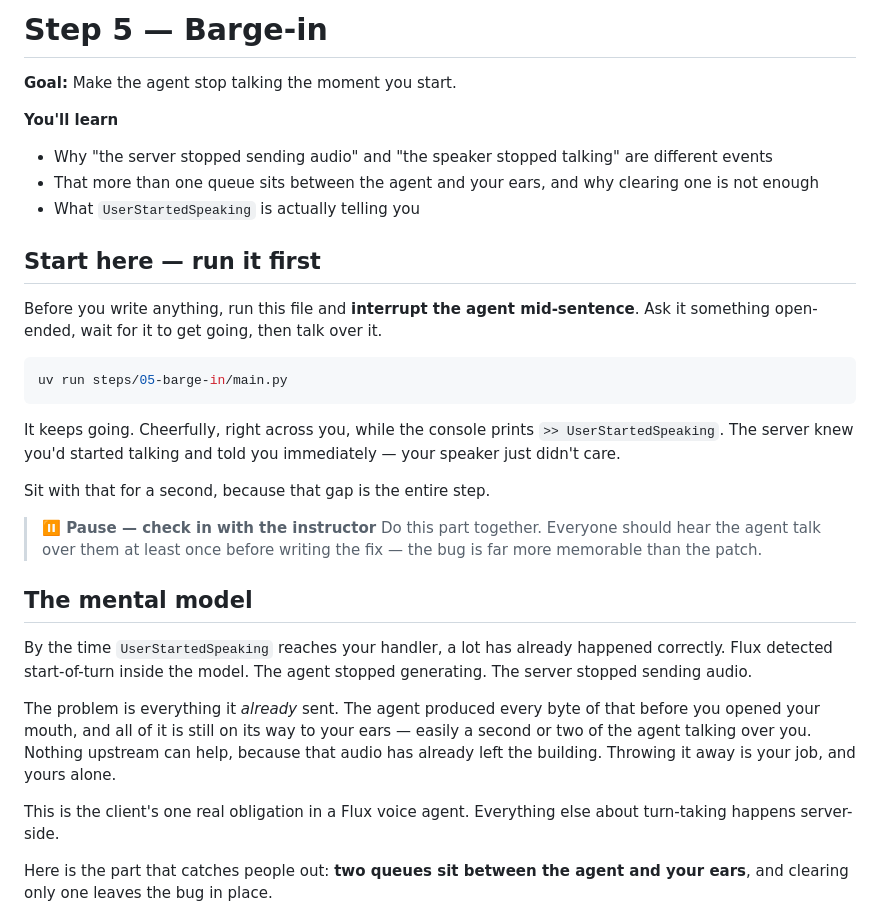
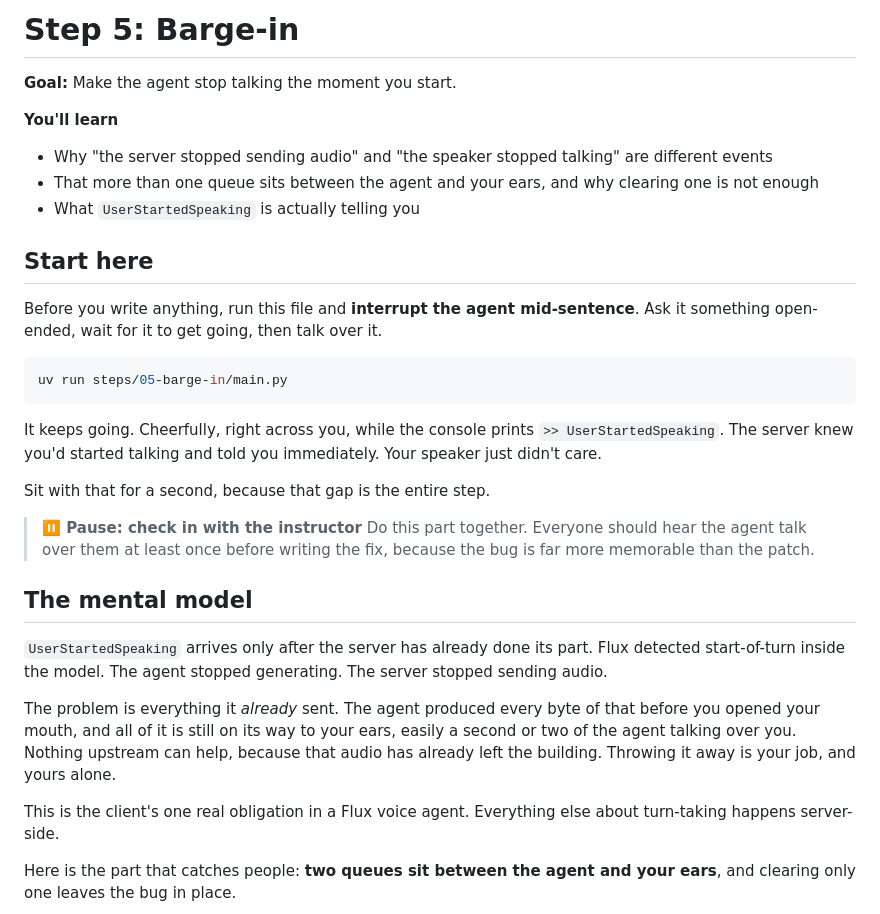
Before and after one commit to deepgram-devs/deepgram-workshop-py, a Markdown page: steps/05-barge-in/LAB.md, the part around one of its changes. Rendered like a GitHub page.

````diff
--- a/steps/05-barge-in/LAB.md
+++ b/steps/05-barge-in/LAB.md
@@ -1,4 +1,4 @@
-# Step 5 — Barge-in
+# Step 5: Barge-in
 
 **Goal:** Make the agent stop talking the moment you start.
 
@@ -8,7 +8,7 @@
 - That more than one queue sits between the agent and your ears, and why clearing one is not enough
 - What `UserStartedSpeaking` is actually telling you
 
-## Start here — run it first
+## Start here
 
 Before you write anything, run this file and **interrupt the agent mid-sentence**. Ask it something open-ended, wait for it to get going, then talk over it.
 
@@ -16,20 +16,20 @@ Before you write anything, run this file and **interrupt the agent mid-sentence*
 uv run steps/05-barge-in/main.py
 ```
 
-It keeps going. Cheerfully, right across you, while the console prints `>> UserStartedSpeaking`. The server knew you'd started talking and told you immediately — your speaker just didn't care.
+It keeps going. Cheerfully, right across you, while the console prints `>> UserStartedSpeaking`. The server knew you'd started talking and told you immediately. Your speaker just didn't care.
 
 Sit with that for a second, because that gap is the entire step.
 
-> **⏸ Pause — check in with the instructor**
-> Do this part together. Everyone should hear the agent talk over them at least once before writing the fix — the bug is far more memorable than the patch.
+> **⏸ Pause: check in with the instructor**
+> Do this part together. Everyone should hear the agent talk over them at least once before writing the fix, because the bug is far more memorable than the patch.
 
 ## The mental model
 
-By the time `UserStartedSpeaking` reaches your handler, a lot has already happened correctly. Flux detected start-of-turn inside the model. The agent stopped generating. The server stopped sending audio.
+`UserStartedSpeaking` arrives only after the server has already done its part. Flux detected start-of-turn inside the model. The agent stopped generating. The server stopped sending audio.
 
-The problem is everything it *already* sent. The agent produced every byte of that before you opened your mouth, and all of it is still on its way to your ears — easily a second or two of the agent talking over you. Nothing upstream can help, because that audio has already left the building. Throwing it away is your job, and yours alone.
+The problem is everything it *already* sent. The agent produced every byte of that before you opened your mouth, and all of it is still on its way to your ears, easily a second or two of the agent talking over you. Nothing upstream can help, because that audio has already left the building. Throwing it away is your job, and yours alone.
 
 This is the client's one real obligation in a Flux voice agent. Everything else about turn-taking happens server-side.
 
-Here is the part that catches people out: **two queues sit between the agent and your ears**, and clearing only one leaves the bug in place.
+Here is the part that catches people: **two queues sit between the agent and your ears**, and clearing only one leaves the bug in place.
 
````
Also changed, not shown: other parts of steps/05-barge-in/LAB.md (+23 -18 lines).
